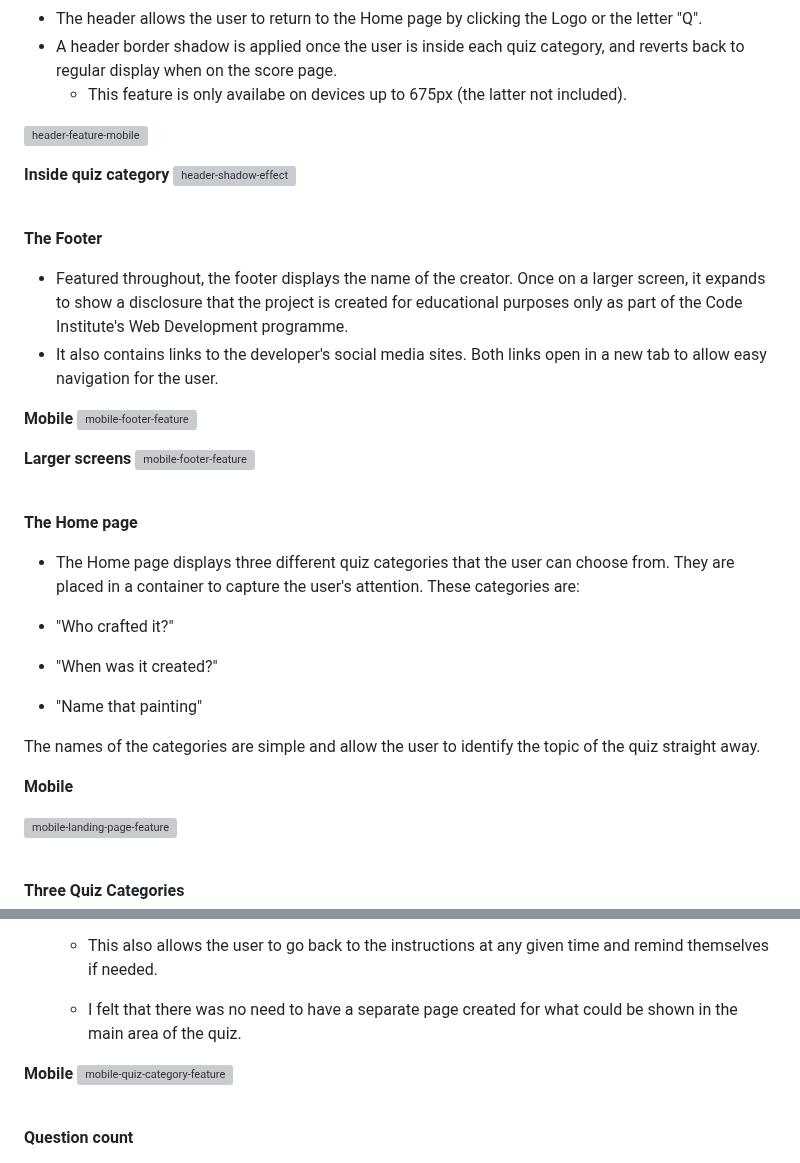
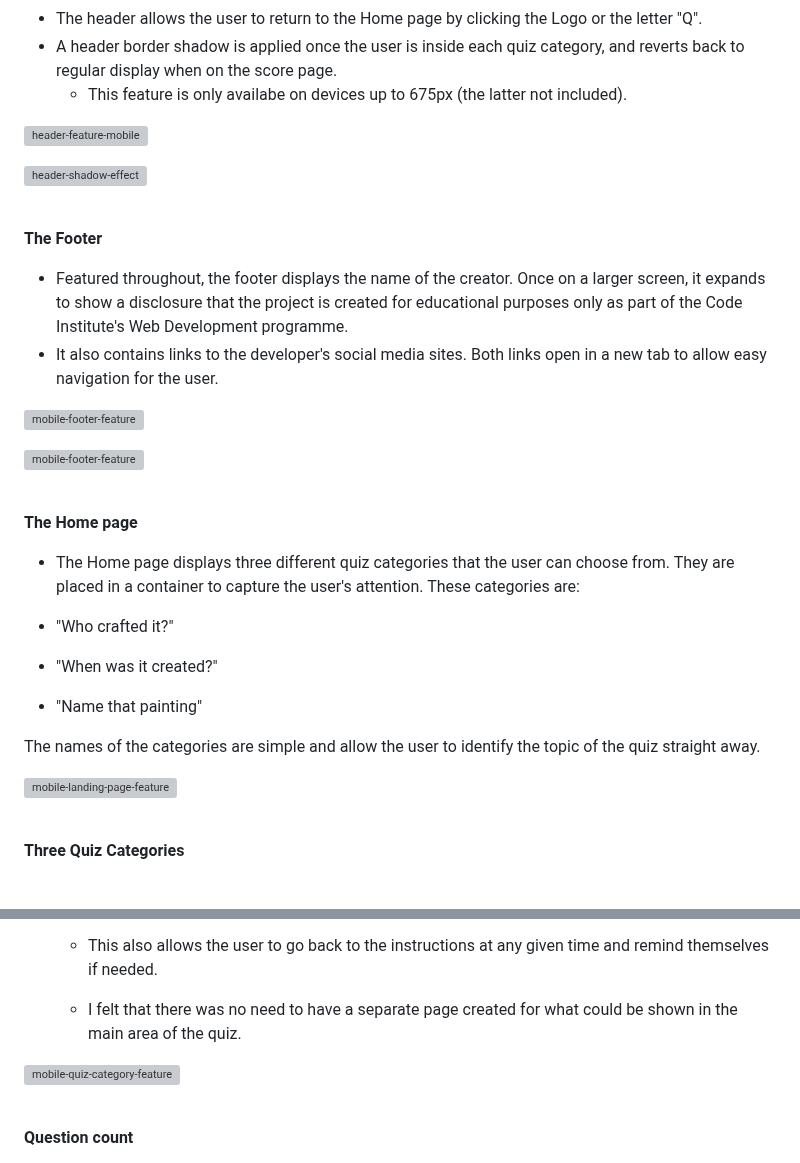
Before and after one commit to Code-Institute-Submissions/laurakond-quiz-my-art, a Markdown page: README.md, 2 parts joined by grey strips. Drawn GitHub-style; blank space fills up the shorter version; grey boxes are pictures that could not be loaded.

Commit message:
readme(tidy up layout)

```diff
--- a/README.md
+++ b/README.md
@@ -175,7 +175,6 @@ All features are fully responsive on mobiles, tablets/iPads, laptops and desktop
 
 ![header-feature-mobile](assets/documentation/features-images/mobile/mobile-header-landing-page-feature.webp)
 
-**Inside quiz category**
 ![header-shadow-effect](assets/documentation/features-images/mobile/header-shadow-effect.webp)
 
 <br>
@@ -185,10 +184,8 @@ All features are fully responsive on mobiles, tablets/iPads, laptops and desktop
 - Featured throughout, the footer displays the name of the creator. Once on a larger screen, it expands to show a disclosure that the project is created for educational purposes only as part of the Code Institute's Web Development programme.
 - It also contains links to the developer's social media sites. Both links open in a new tab to allow easy navigation for the user.
 
-**Mobile**
 ![mobile-footer-feature](assets/documentation/features-images/mobile/mobile-footer-feature.webp)
 
-**Larger screens**
 ![mobile-footer-feature](assets/documentation/features-images/desktop/large-screen-footer.webp)
 
 <br>
@@ -202,8 +199,6 @@ All features are fully responsive on mobiles, tablets/iPads, laptops and desktop
 - "Name that painting"
 
 The names of the categories are simple and allow the user to identify the topic of the quiz straight away.
-
-**Mobile**
 
 ![mobile-landing-page-feature](assets/documentation/features-images/mobile/mobile-landing-page-feature.webp)
 
@@ -222,7 +217,6 @@ The names of the categories are simple and allow the user to identify the topic
 
     - I felt that there was no need to have a separate page created for what could be shown in the main area of the quiz.
 
-**Mobile**
 ![mobile-quiz-category-feature]()
 
 <br>
```
